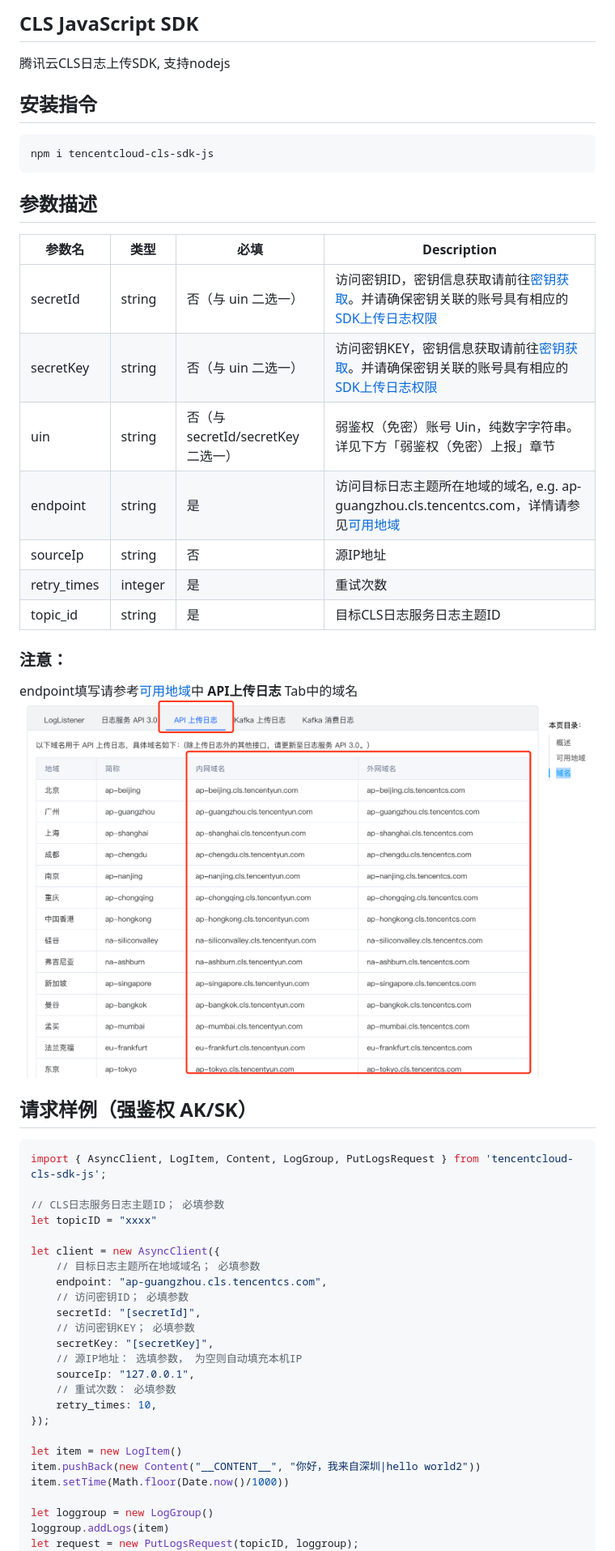
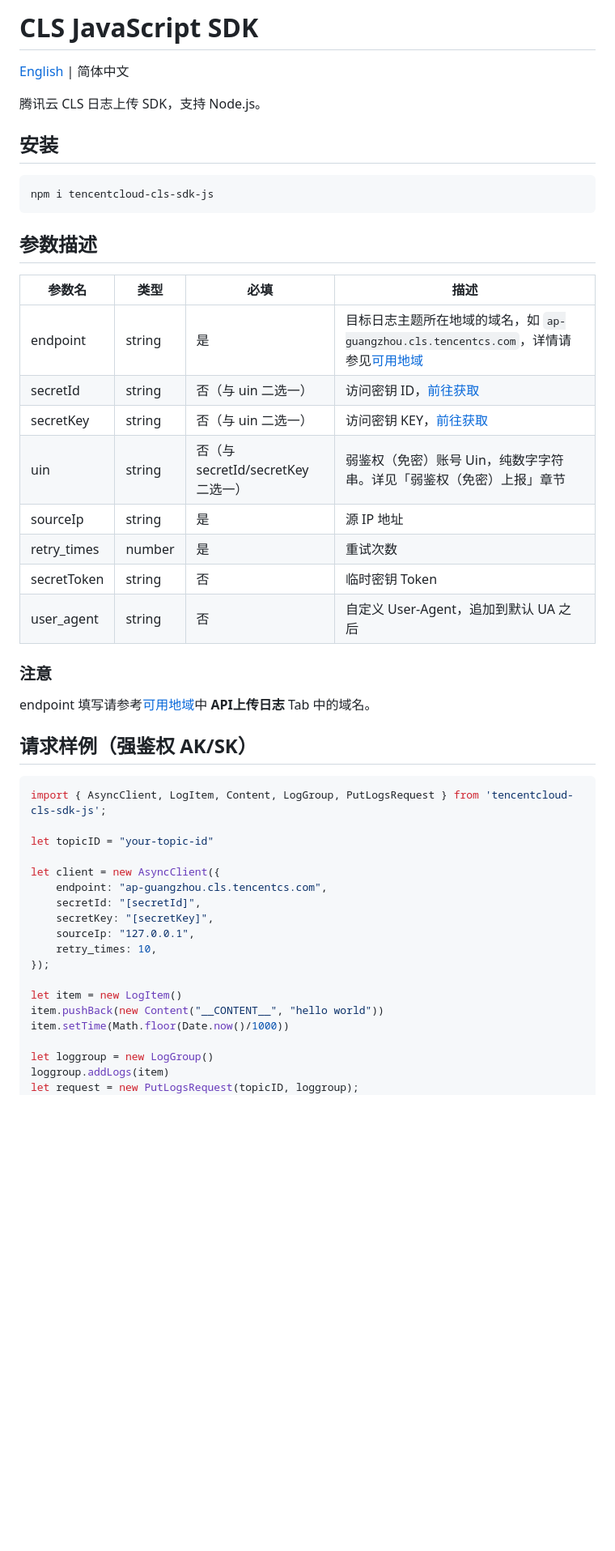
Before and after one commit to TencentCloud/tencentcloud-cls-sdk-js, a Markdown page: README.md, the part around one of its changes. Shown at 81% size. Drawn GitHub-style; blank space fills up the shorter version.

````diff
--- a/README.md
+++ b/README.md
@@ -1,52 +1,49 @@
-## CLS JavaScript SDK
+# CLS JavaScript SDK
 
-腾讯云CLS日志上传SDK, 支持nodejs
+[English](./README_EN.md) | 简体中文
 
-## 安装指令
-```
+腾讯云 CLS 日志上传 SDK，支持 Node.js。
+
+## 安装
+
+```bash
 npm i tencentcloud-cls-sdk-js
 ```
 
 ## 参数描述
 
-| 参数名 | 类型     | 必填 | Description                                                  |
-| ------------- | --------------- | -------- | ------------------------------------------------------------ |
-| secretId    | string          | 否（与 uin 二选一） | 访问密钥ID，密钥信息获取请前往[密钥获取](https://console.cloud.tencent.com/cam/capi)。并请确保密钥关联的账号具有相应的[SDK上传日志权限](https://cloud.tencent.com/document/product/614/68374#.E4.BD.BF.E7.94.A8-api-.E4.B8.8A.E4.BC.A0.E6.95.B0.E6.8D.AE) |
-| secretKey  | string          | 否（与 uin 二选一）    | 访问密钥KEY，密钥信息获取请前往[密钥获取](https://console.cloud.tencent.com/cam/capi)。并请确保密钥关联的账号具有相应的[SDK上传日志权限](https://cloud.tencent.com/document/product/614/68374#.E4.BD.BF.E7.94.A8-api-.E4.B8.8A.E4.BC.A0.E6.95.B0.E6.8D.AE) |
-| uin         | string          | 否（与 secretId/secretKey 二选一） | 弱鉴权（免密）账号 Uin，纯数字字符串。详见下方「弱鉴权（免密）上报」章节 |
-| endpoint      | string          | 是  | 访问目标日志主题所在地域的域名, e.g. ap-guangzhou.cls.tencentcs.com，详情请参见[可用地域](https://cloud.tencent.com/document/product/614/18940#.E5.9F.9F.E5.90.8D) |
-| sourceIp      | string          | 否   | 源IP地址              |
-| retry_times      | integer          | 是    | 重试次数                                      |
-| topic_id      | string          | 是    | 目标CLS日志服务日志主题ID                                  |
+| 参数名 | 类型 | 必填 | 描述 |
+|--------|------|------|------|
+| endpoint | string | 是 | 目标日志主题所在地域的域名，如 `ap-guangzhou.cls.tencentcs.com`，详情请参见[可用地域](https://cloud.tencent.com/document/product/614/18940#.E5.9F.9F.E5.90.8D) |
+| secretId | string | 否（与 uin 二选一） | 访问密钥 ID，[前往获取](https://console.cloud.tencent.com/cam/capi) |
+| secretKey | string | 否（与 uin 二选一） | 访问密钥 KEY，[前往获取](https://console.cloud.tencent.com/cam/capi) |
+| uin | string | 否（与 secretId/secretKey 二选一） | 弱鉴权（免密）账号 Uin，纯数字字符串。详见「弱鉴权（免密）上报」章节 |
+| sourceIp | string | 是 | 源 IP 地址 |
+| retry_times | number | 是 | 重试次数 |
+| secretToken | string | 否 | 临时密钥 Token |
+| user_agent | string | 否 | 自定义 User-Agent，追加到默认 UA 之后 |
 
-### 注意：
+### 注意
 
-endpoint填写请参考[可用地域](https://cloud.tencent.com/document/product/614/18940#.E5.9F.9F.E5.90.8D)中 **API上传日志** Tab中的域名![image-20230403191435319](https://github.com/TencentCloud/tencentcloud-cls-sdk-js/blob/main/demo.png)
-
+endpoint 填写请参考[可用地域](https://cloud.tencent.com/document/product/614/18940#.E5.9F.9F.E5.90.8D)中 **API上传日志** Tab 中的域名。
 
 ## 请求样例（强鉴权 AK/SK）
 
 ```typescript
 import { AsyncClient, LogItem, Content, LogGroup, PutLogsRequest } from 'tencentcloud-cls-sdk-js';
 
-// CLS日志服务日志主题ID； 必填参数
-let topicID = "xxxx"
+let topicID = "your-topic-id"
 
 let client = new AsyncClient({
-    // 目标日志主题所在地域域名； 必填参数
     endpoint: "ap-guangzhou.cls.tencentcs.com",
-    // 访问密钥ID； 必填参数
     secretId: "[secretId]",
-    // 访问密钥KEY； 必填参数
     secretKey: "[secretKey]",
-    // 源IP地址： 选填参数， 为空则自动填充本机IP
     sourceIp: "127.0.0.1",
-    // 重试次数： 必填参数
     retry_times: 10,
 });
 
 let item = new LogItem()
-item.pushBack(new Content("__CONTENT__", "你好，我来自深圳|hello world2"))
+item.pushBack(new Content("__CONTENT__", "hello world"))
 item.setTime(Math.floor(Date.now()/1000))
 
 let loggroup = new LogGroup()
````
Also changed, not shown: other parts of README.md (+3 -2 lines), README_EN.md (added, +130 -0 lines).
